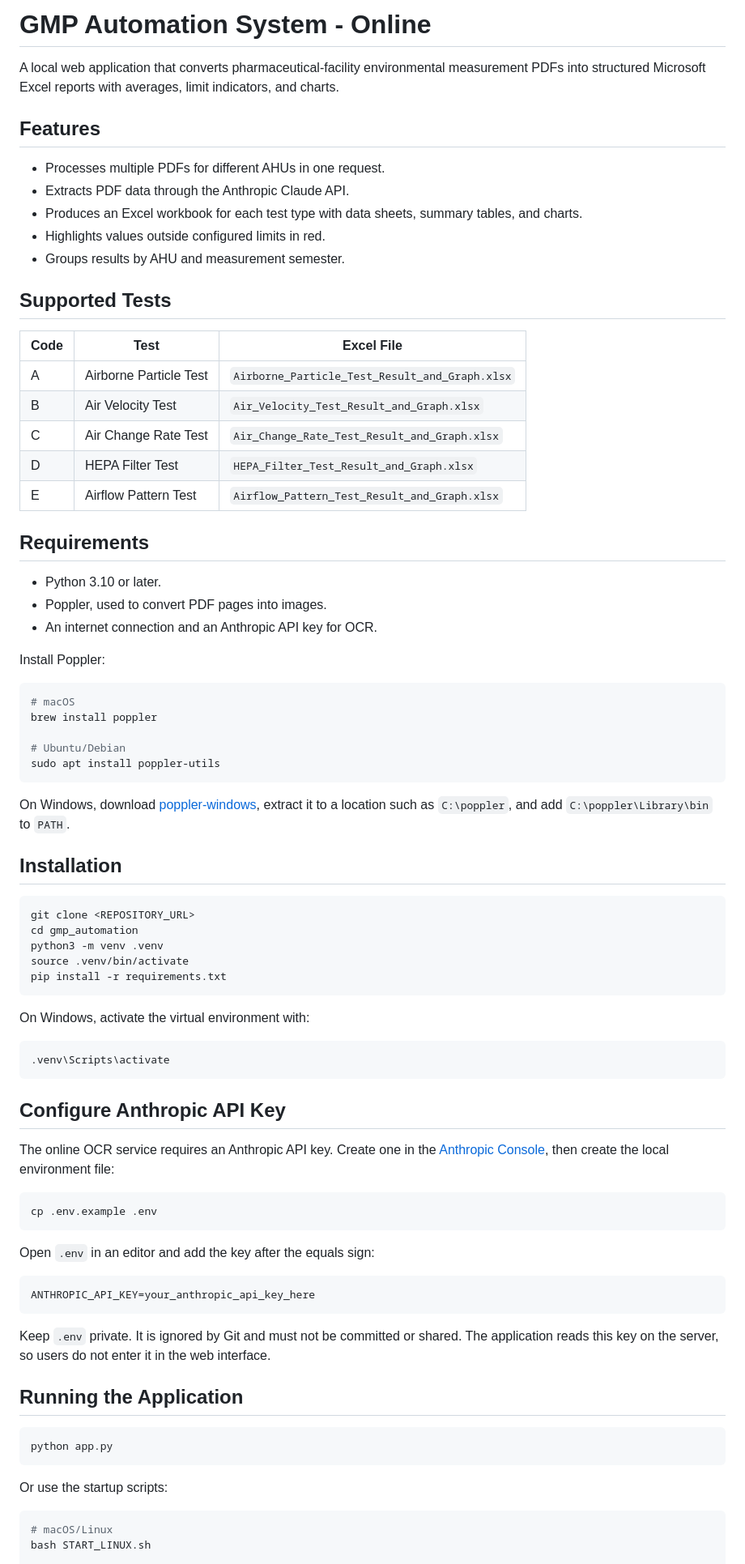
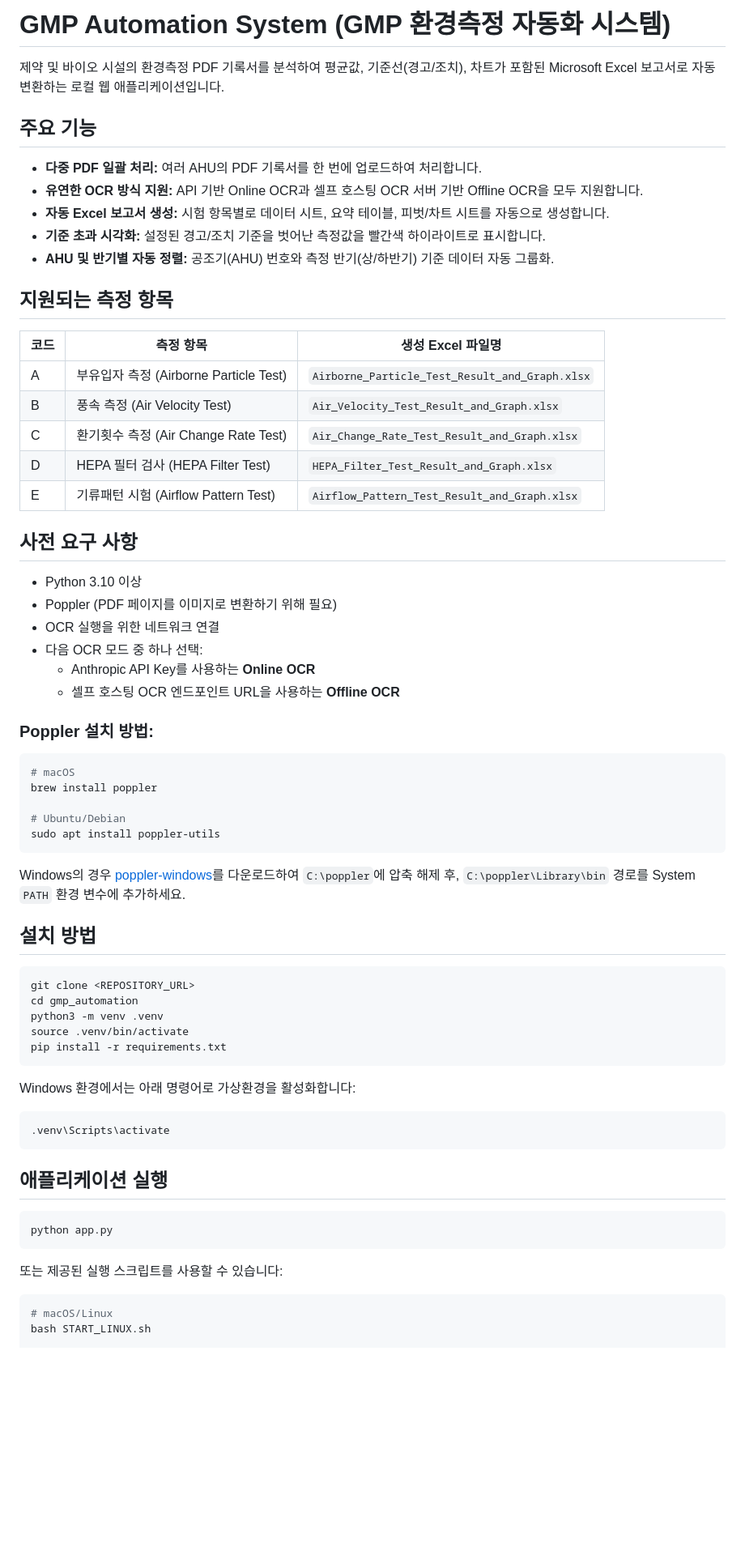
Before and after one commit to irfanqs/gmp-automation, a Markdown page: README.md, the part around one of its changes. Shown at 81% size. GitHub-like rendering; blank space fills up the shorter version.

Commit message:
docs: translate README to Korean

````diff
--- a/README.md
+++ b/README.md
@@ -1,32 +1,35 @@
-# GMP Automation System - Online
+# GMP Automation System (GMP 환경측정 자동화 시스템)
 
-A local web application that converts pharmaceutical-facility environmental measurement PDFs into structured Microsoft Excel reports with averages, limit indicators, and charts.
+제약 및 바이오 시설의 환경측정 PDF 기록서를 분석하여 평균값, 기준선(경고/조치), 차트가 포함된 Microsoft Excel 보고서로 자동 변환하는 로컬 웹 애플리케이션입니다.
 
-## Features
+## 주요 기능
 
-- Processes multiple PDFs for different AHUs in one request.
-- Extracts PDF data through the Anthropic Claude API.
-- Produces an Excel workbook for each test type with data sheets, summary tables, and charts.
-- Highlights values outside configured limits in red.
-- Groups results by AHU and measurement semester.
+- **다중 PDF 일괄 처리:** 여러 AHU의 PDF 기록서를 한 번에 업로드하여 처리합니다.
+- **유연한 OCR 방식 지원:** API 기반 Online OCR과 셀프 호스팅 OCR 서버 기반 Offline OCR을 모두 지원합니다.
+- **자동 Excel 보고서 생성:** 시험 항목별로 데이터 시트, 요약 테이블, 피벗/차트 시트를 자동으로 생성합니다.
+- **기준 초과 시각화:** 설정된 경고/조치 기준을 벗어난 측정값을 빨간색 하이라이트로 표시합니다.
+- **AHU 및 반기별 자동 정렬:** 공조기(AHU) 번호와 측정 반기(상/하반기) 기준 데이터 자동 그룹화.
 
-## Supported Tests
+## 지원되는 측정 항목
 
-| Code | Test | Excel File |
+| 코드 | 측정 항목 | 생성 Excel 파일명 |
 | --- | --- | --- |
-| A | Airborne Particle Test | `Airborne_Particle_Test_Result_and_Graph.xlsx` |
-| B | Air Velocity Test | `Air_Velocity_Test_Result_and_Graph.xlsx` |
-| C | Air Change Rate Test | `Air_Change_Rate_Test_Result_and_Graph.xlsx` |
-| D | HEPA Filter Test | `HEPA_Filter_Test_Result_and_Graph.xlsx` |
-| E | Airflow Pattern Test | `Airflow_Pattern_Test_Result_and_Graph.xlsx` |
+| A | 부유입자 측정 (Airborne Particle Test) | `Airborne_Particle_Test_Result_and_Graph.xlsx` |
+| B | 풍속 측정 (Air Velocity Test) | `Air_Velocity_Test_Result_and_Graph.xlsx` |
+| C | 환기횟수 측정 (Air Change Rate Test) | `Air_Change_Rate_Test_Result_and_Graph.xlsx` |
+| D | HEPA 필터 검사 (HEPA Filter Test) | `HEPA_Filter_Test_Result_and_Graph.xlsx` |
+| E | 기류패턴 시험 (Airflow Pattern Test) | `Airflow_Pattern_Test_Result_and_Graph.xlsx` |
 
-## Requirements
+## 사전 요구 사항
 
-- Python 3.10 or later.
-- Poppler, used to convert PDF pages into images.
-- An internet connection and an Anthropic API key for OCR.
+- Python 3.10 이상
+- Poppler (PDF 페이지를 이미지로 변환하기 위해 필요)
+- OCR 실행을 위한 네트워크 연결
+- 다음 OCR 모드 중 하나 선택:
+  - Anthropic API Key를 사용하는 **Online OCR**
+  - 셀프 호스팅 OCR 엔드포인트 URL을 사용하는 **Offline OCR**
 
-Install Poppler:
+### Poppler 설치 방법:
 
 ```bash
 # macOS
@@ -36,9 +39,9 @@ brew install poppler
 sudo apt install poppler-utils
 ```
 
-On Windows, download [poppler-windows](https://github.com/oschwartz10612/poppler-windows/releases), extract it to a location such as `C:\poppler`, and add `C:\poppler\Library\bin` to `PATH`.
+Windows의 경우 [poppler-windows](https://github.com/oschwartz10612/poppler-windows/releases)를 다운로드하여 `C:\poppler`에 압축 해제 후, `C:\poppler\Library\bin` 경로를 System `PATH` 환경 변수에 추가하세요.
 
-## Installation
+## 설치 방법
 
 ```bash
 git clone <REPOSITORY_URL>
@@ -48,35 +51,19 @@ source .venv/bin/activate
 pip install -r requirements.txt
 ```
 
-On Windows, activate the virtual environment with:
+Windows 환경에서는 아래 명령어로 가상환경을 활성화합니다:
 
 ```bat
 .venv\Scripts\activate
 ```
 
-## Configure Anthropic API Key
-
-The online OCR service requires an Anthropic API key. Create one in the [Anthropic Console](https://console.anthropic.com/settings/keys), then create the local environment file:
-
-```bash
-cp .env.example .env
-```
-
-Open `.env` in an editor and add the key after the equals sign:
-
-```env
-ANTHROPIC_API_KEY=your_anthropic_api_key_here
-```
-
-Keep `.env` private. It is ignored by Git and must not be committed or shared. The application reads this key on the server, so users do not enter it in the web interface.
-
-## Running the Application
+## 애플리케이션 실행
 
 ```bash
 python app.py
 ```
 
-Or use the startup scripts:
+또는 제공된 실행 스크립트를 사용할 수 있습니다:
 
 ```bash
 # macOS/Linux
````
Also changed, not shown: other parts of README.md (+48 -32 lines).
